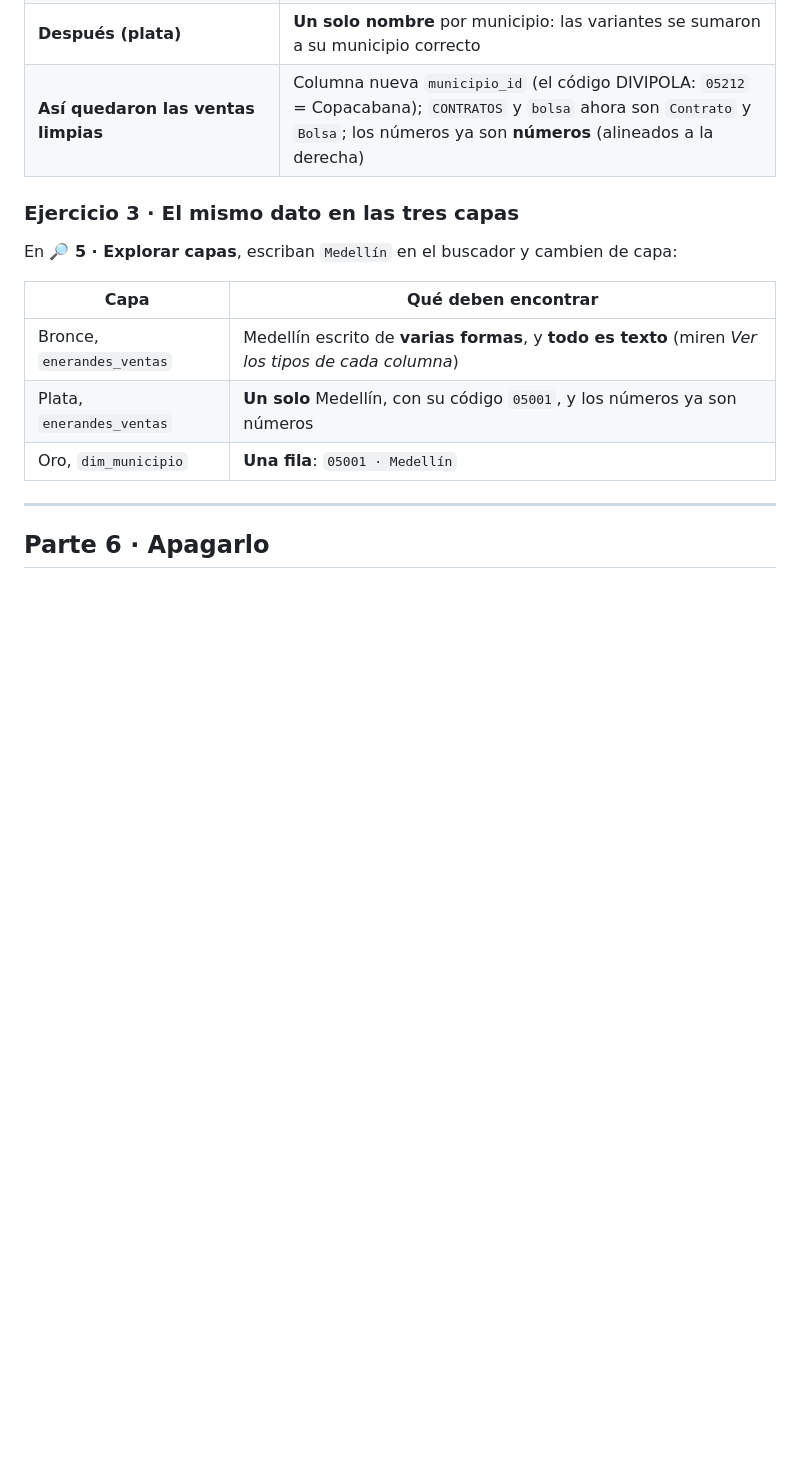
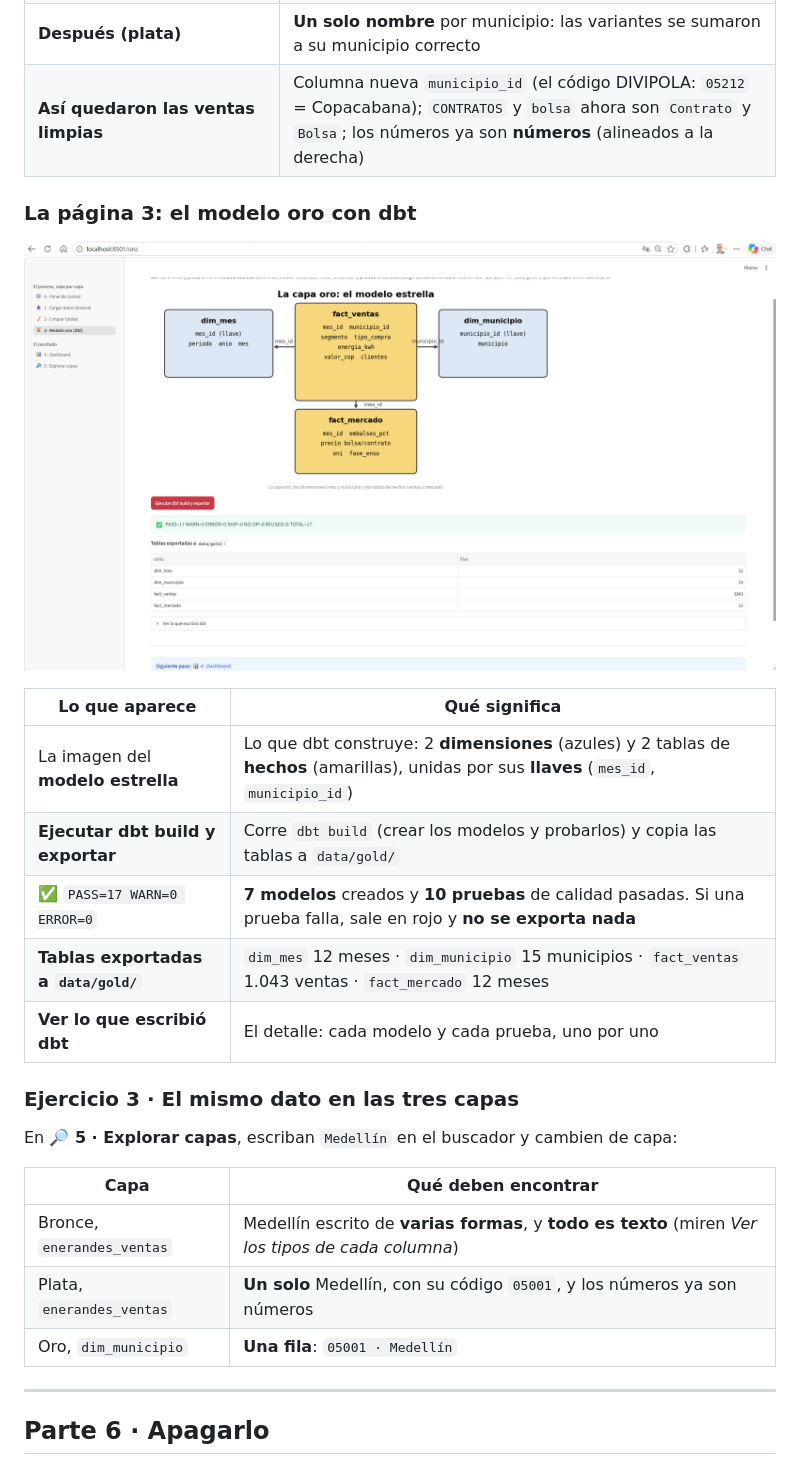
Before and after one commit to ccastro2050/observatorio-energia-docker, a Markdown page: PASO_A_PASO.md, the part around the change. Drawn GitHub-style; pictures changed too: docs/img/app_oro.png; blank space fills up the shorter version.

```diff
--- a/PASO_A_PASO.md
+++ b/PASO_A_PASO.md
@@ -319,6 +319,18 @@ Se llama **volumen**: lo que el contenedor escribe, ustedes lo ven en el PC, y a
 | **Después (plata)** | **Un solo nombre** por municipio: las variantes se sumaron a su municipio correcto |
 | **Así quedaron las ventas limpias** | Columna nueva `municipio_id` (el código DIVIPOLA: `05212` = Copacabana); `CONTRATOS` y `bolsa` ahora son `Contrato` y `Bolsa`; los números ya son **números** (alineados a la derecha) |
 
+### La página 3: el modelo oro con dbt
+
+![La página Modelo oro: el modelo estrella en imagen, PASS=17 y las 4 tablas exportadas con sus filas](docs/img/app_oro.png)
+
+| Lo que aparece | Qué significa |
+|---|---|
+| La imagen del **modelo estrella** | Lo que dbt construye: 2 **dimensiones** (azules) y 2 tablas de **hechos** (amarillas), unidas por sus **llaves** (`mes_id`, `municipio_id`) |
+| **Ejecutar dbt build y exportar** | Corre `dbt build` (crear los modelos y probarlos) y copia las tablas a `data/gold/` |
+| ✅ `PASS=17 WARN=0 ERROR=0` | **7 modelos** creados y **10 pruebas** de calidad pasadas. Si una prueba falla, sale en rojo y **no se exporta nada** |
+| **Tablas exportadas a `data/gold/`** | `dim_mes` 12 meses · `dim_municipio` 15 municipios · `fact_ventas` 1.043 ventas · `fact_mercado` 12 meses |
+| **Ver lo que escribió dbt** | El detalle: cada modelo y cada prueba, uno por uno |
+
 ### Ejercicio 3 · El mismo dato en las tres capas
 
 En **🔎 5 · Explorar capas**, escriban `Medellín` en el buscador y cambien de capa:
```
Also changed, not shown: 1 other file.
